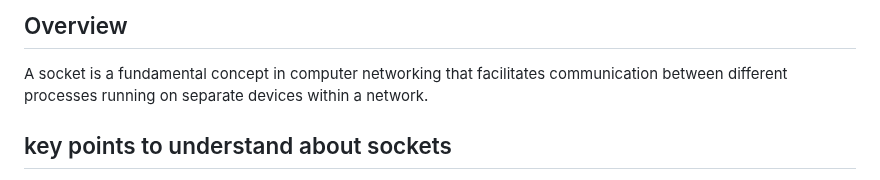
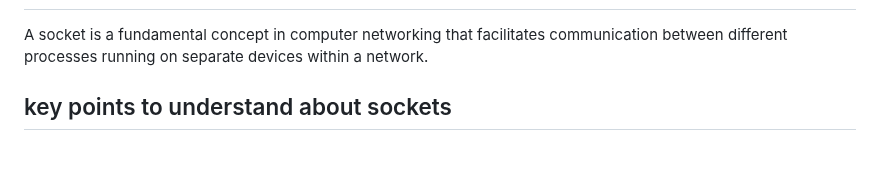
Before and after one commit to aouaziz/webserv, a Markdown page: README.md, the part around one of its changes. Rendered like a GitHub page; blank space fills up the shorter version.

```diff
--- a/README.md
+++ b/README.md
@@ -8,5 +8,4 @@
 
-## Overview
 A socket is a fundamental concept in computer networking that facilitates communication between different processes running on separate devices within a network.
 
 ## key points to understand about sockets
```
Also changed, not shown: other parts of README.md (+2 -4 lines).
